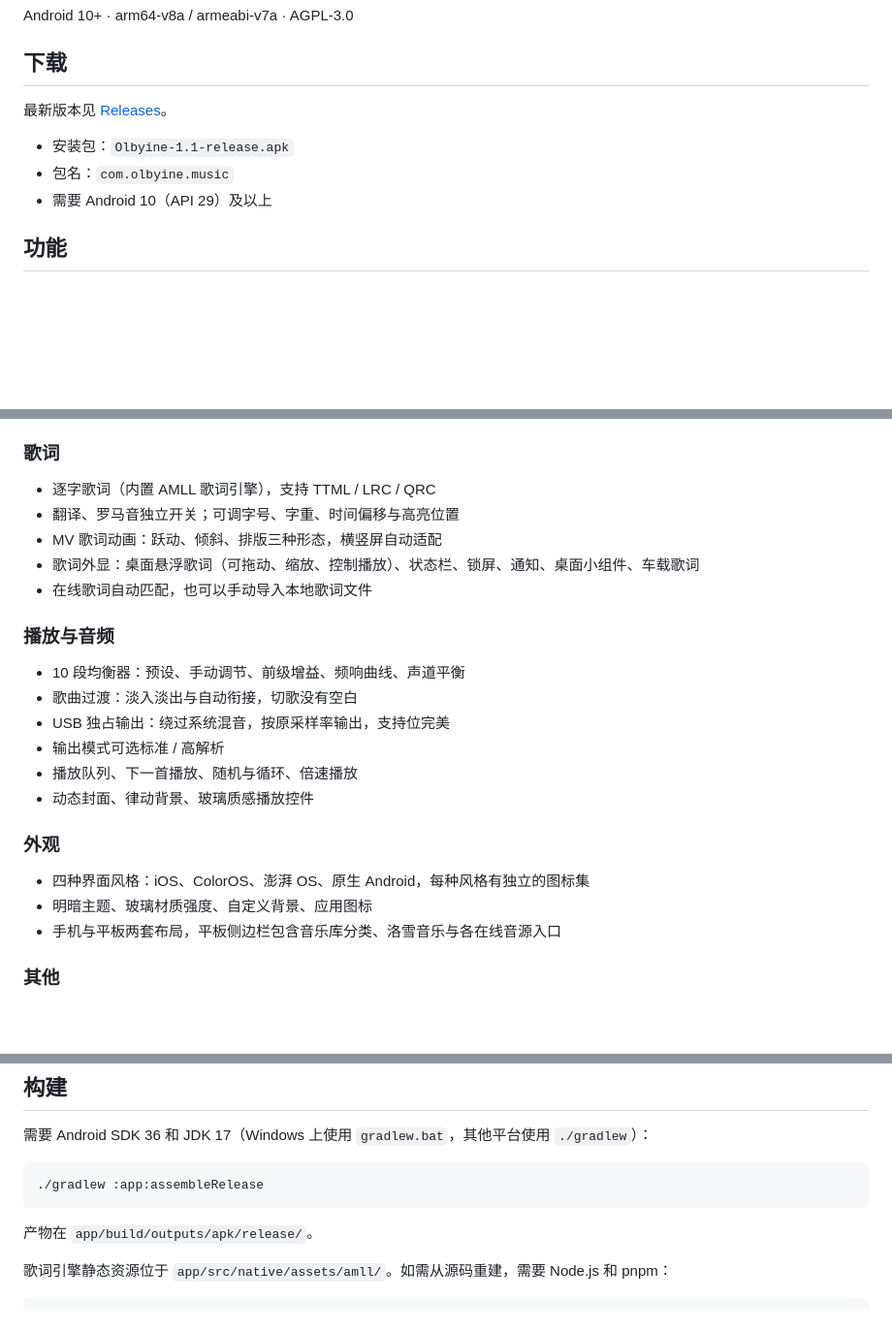
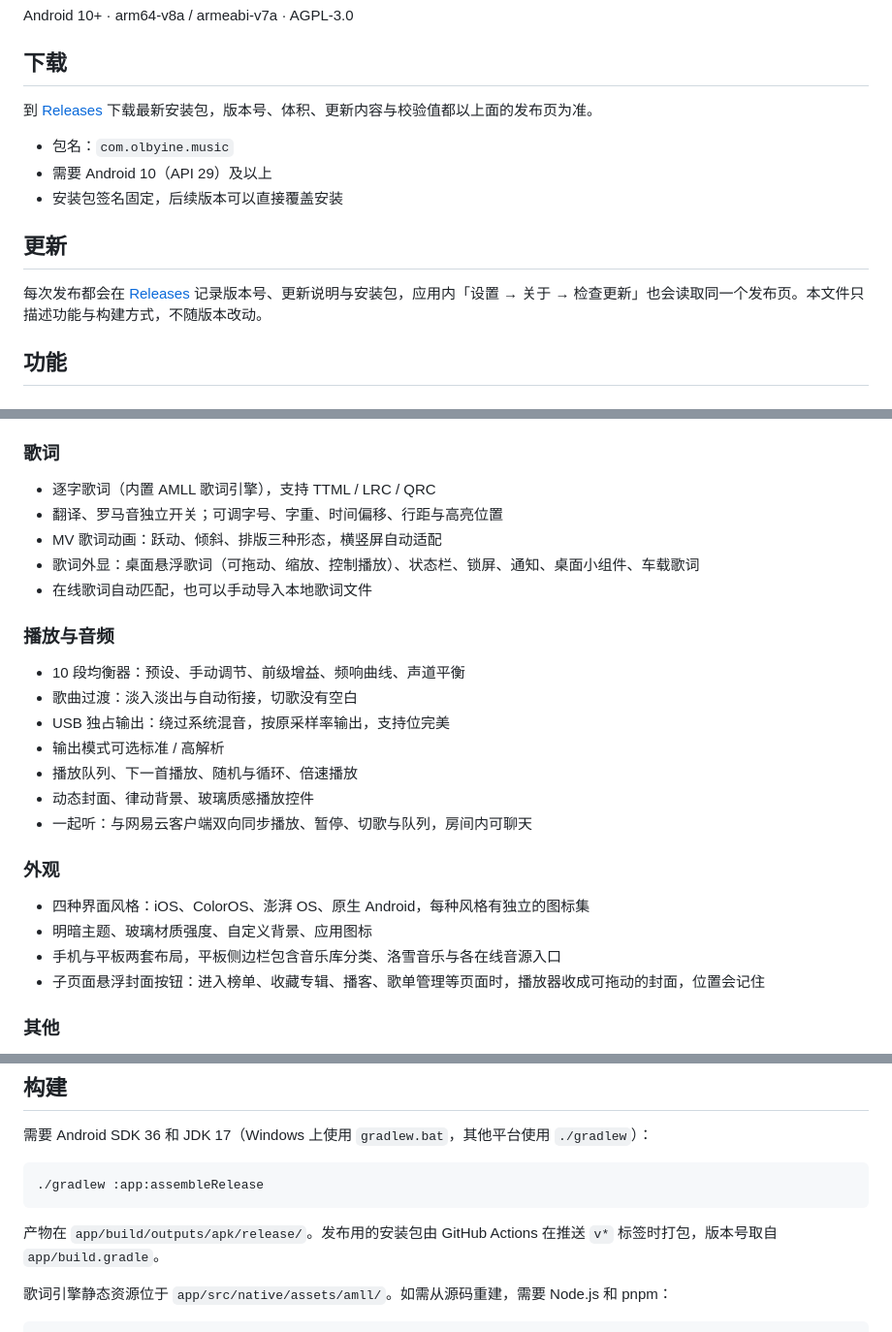
Before and after one commit to Huliang2597/olbyine-music, a Markdown page: README.md, 3 parts joined by grey strips. Shown at 97% size. GitHub-like rendering; blank space fills up the shorter version.

Commit message:
修复了一些错误

````diff
--- a/README.md
+++ b/README.md
@@ -6,11 +11,15 @@ Android 10+ · arm64-v8a / armeabi-v7a · AGPL-3.0
 
 ## 下载
 
-最新版本见 [Releases](https://github.com/Huliang2597/olbyine-music/releases)。
+到 [Releases](https://github.com/Huliang2597/olbyine-music/releases/latest) 下载最新安装包，版本号、体积、更新内容与校验值都以上面的发布页为准。
 
-- 安装包：`Olbyine-1.1-release.apk`
 - 包名：`com.olbyine.music`
 - 需要 Android 10（API 29）及以上
+- 安装包签名固定，后续版本可以直接覆盖安装
+
+## 更新
+
+每次发布都会在 [Releases](https://github.com/Huliang2597/olbyine-music/releases) 记录版本号、更新说明与安装包，应用内「设置 → 关于 → 检查更新」也会读取同一个发布页。本文件只描述功能与构建方式，不随版本改动。
 
 ## 功能
 
@@ -44,7 +53,7 @@ Android 10+ · arm64-v8a / armeabi-v7a · AGPL-3.0
 ### 歌词
 
 - 逐字歌词（内置 AMLL 歌词引擎），支持 TTML / LRC / QRC
-- 翻译、罗马音独立开关；可调字号、字重、时间偏移与高亮位置
+- 翻译、罗马音独立开关；可调字号、字重、时间偏移、行距与高亮位置
 - MV 歌词动画：跃动、倾斜、排版三种形态，横竖屏自动适配
 - 歌词外显：桌面悬浮歌词（可拖动、缩放、控制播放）、状态栏、锁屏、通知、桌面小组件、车载歌词
 - 在线歌词自动匹配，也可以手动导入本地歌词文件
@@ -57,12 +66,14 @@ Android 10+ · arm64-v8a / armeabi-v7a · AGPL-3.0
 - 输出模式可选标准 / 高解析
 - 播放队列、下一首播放、随机与循环、倍速播放
 - 动态封面、律动背景、玻璃质感播放控件
+- 一起听：与网易云客户端双向同步播放、暂停、切歌与队列，房间内可聊天
 
 ### 外观
 
 - 四种界面风格：iOS、ColorOS、澎湃 OS、原生 Android，每种风格有独立的图标集
 - 明暗主题、玻璃材质强度、自定义背景、应用图标
 - 手机与平板两套布局，平板侧边栏包含音乐库分类、洛雪音乐与各在线音源入口
+- 子页面悬浮封面按钮：进入榜单、收藏专辑、播客、歌单管理等页面时，播放器收成可拖动的封面，位置会记住
 
 ### 其他
 
@@ -79,7 +90,7 @@ Android 10+ · arm64-v8a / armeabi-v7a · AGPL-3.0
 ./gradlew :app:assembleRelease
 ```
 
-产物在 `app/build/outputs/apk/release/`。
+产物在 `app/build/outputs/apk/release/`。发布用的安装包由 GitHub Actions 在推送 `v*` 标签时打包，版本号取自 `app/build.gradle`。
 
 歌词引擎静态资源位于 `app/src/native/assets/amll/`。如需从源码重建，需要 Node.js 和 pnpm：
 
````
Also changed, not shown: other parts of README.md (+5 -0 lines).
